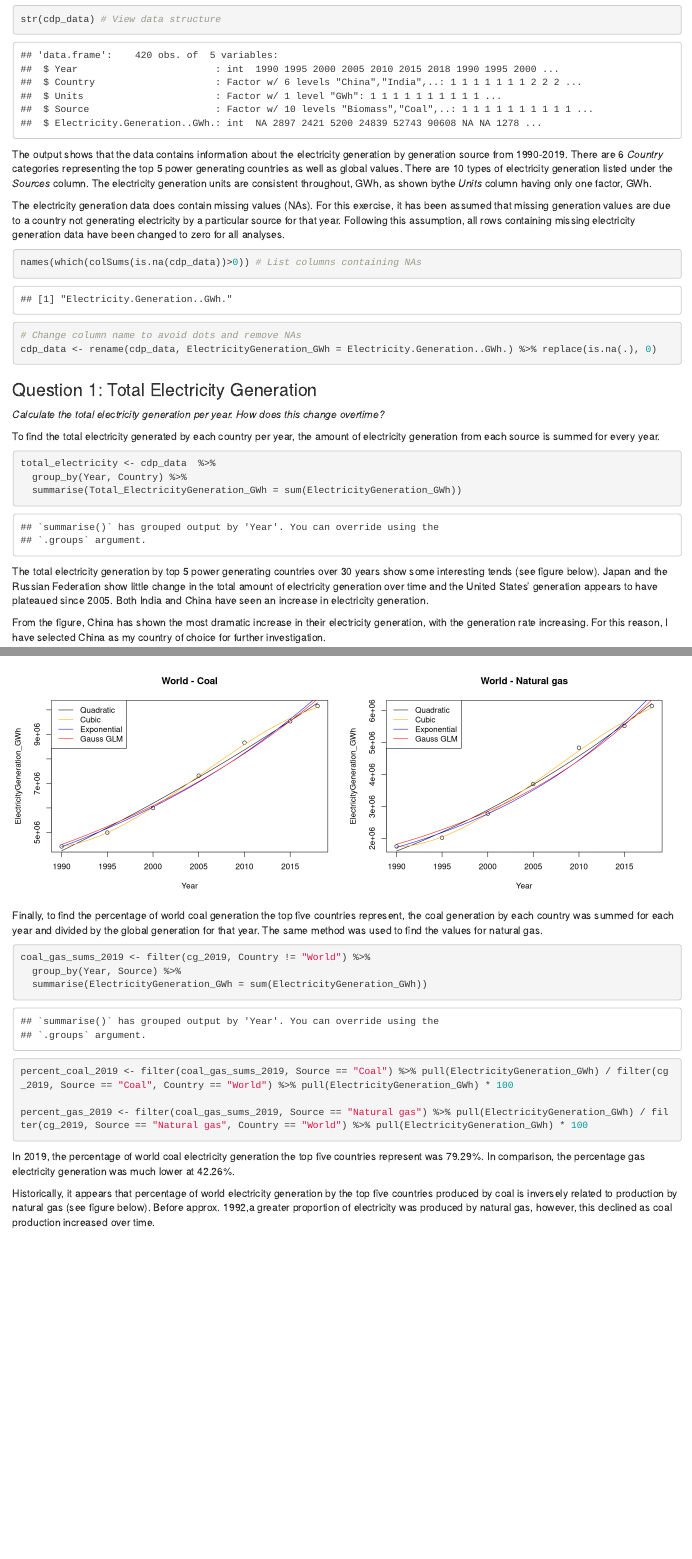
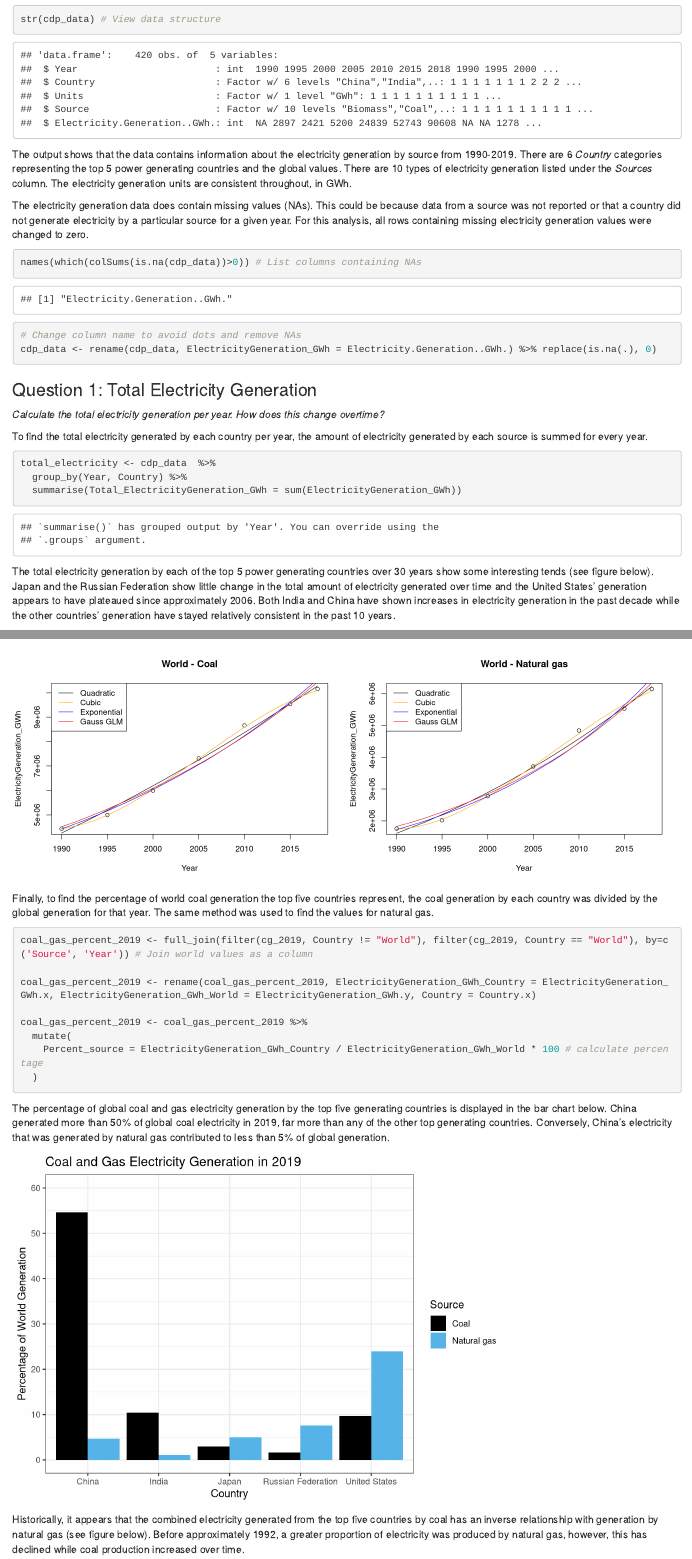
Before and after one commit to iz-morgante/CDP_Task, an R Markdown document (Code/Morgante_CDP_Technical_Task.Rmd): the page in a window 1100 px wide, from 550 px down, and a second part further down, joined at a grey line. Rendered offline with R 4.5, knitr and Pandoc, with nearby package versions; code that draws random numbers runs with fixed seeds of ours; some code elsewhere in the file could not run offline.

Commit message:
Final version, added bar chart

````diff
--- a/Code/Morgante_CDP_Technical_Task.Rmd
+++ b/Code/Morgante_CDP_Technical_Task.Rmd
@@ -3,7 +3,6 @@ title: "CDP Technical Task - Junior Data Analyst"
 author: "Isabella Morgante"
 output:
   html_document: default
-  pdf_document: default
 ---
 
 ```{r setup, include=FALSE, message=FALSE, warning=FALSE}
@@ -19,11 +18,9 @@ rm(list=ls(all=TRUE))
 graphics.off()
 
 # Packages
-require(formatR)
 require(ggplot2)
 require(dplyr)
 require(rvest)
-require(gridExtra)
 
 # Color blind palette for plots
 cbp <- c("#000000", "#E69F00", "#56B4E9", "#009E73",
@@ -48,9 +45,9 @@ head(cdp_data) # View first few rows
 str(cdp_data) # View data structure
 ```
 
-The output shows that the data contains information about the electricity generation by generation source from 1990-2019. There are 6 *Country* categories representing the top 5 power generating countries as well as global values. There are 10 types of electricity generation listed under the *Sources* column. The electricity generation units are consistent throughout, GWh, as shown bythe *Units* column having only one factor, GWh.
+The output shows that the data contains information about the electricity generation by source from 1990-2019. There are 6 *Country* categories representing the top 5 power generating countries and the global values. There are 10 types of electricity generation listed under the *Sources* column. The electricity generation units are consistent throughout, in GWh.
 
-The electricity generation data does contain missing values (NAs). For this exercise, it has been assumed that missing generation values are due to a country not generating electricity by a particular source for that year. Following this assumption, all rows containing missing electricity generation data have been changed to zero for all analyses.
+The electricity generation data does contain missing values (NAs). This could be because data from a source was not reported or that a country did not generate electricity by a particular source for a given year. For this analysis, all rows containing missing electricity generation values were changed to zero.
 
 ```{r}
 names(which(colSums(is.na(cdp_data))>0)) # List columns containing NAs
@@ -62,15 +59,15 @@ cdp_data <- rename(cdp_data, ElectricityGeneration_GWh = Electricity.Generation.
 ### Question 1: Total Electricity Generation
 *Calculate the total electricity generation per year. How does this change overtime?*
 
-To find the total electricity generated by each country per year, the amount of electricity generation from each source is summed for every year.
+To find the total electricity generated by each country per year, the amount of electricity generated by each source is summed for every year.
 
-```{r}
+```{r, results='hide'}
 total_electricity <- cdp_data  %>%
   group_by(Year, Country) %>%
   summarise(Total_ElectricityGeneration_GWh = sum(ElectricityGeneration_GWh))
 ```
 
-The total electricity generation by top 5 power generating countries over 30 years show some interesting tends (see figure below). Japan and the Russian Federation show little change in the total amount of electricity generation over time and the United States' generation appears to have plateaued since 2005. Both India and China have seen an increase in electricity generation.
+The total electricity generation by each of the top 5 power generating countries over 30 years show some interesting tends (see figure below). Japan and the Russian Federation show little change in the total amount of electricity generated over time and the United States' generation appears to have plateaued since approximately 2006. Both India and China have shown increases in electricity generation in the past decade while the other countries' generation have stayed relatively consistent in the past 10 years.
 
 From the figure, China has shown the most dramatic increase in their electricity generation, with the generation rate increasing. For this reason, I have selected China as my country of choice for further investigation.
 
@@ -96,5 +93,5 @@ The amount of electricity that is generated by fossil fuels was determined by su
 
-```{r}
+```{r, results='hide'}
 FF_electricity <- filter(cdp_data, Source == "Coal"| Source =="Natural gas" | Source == "Oil") %>% # filter by fossil fuel
   group_by(Year, Country) %>%
   summarise(FossilFuel_ElectricityGeneration_GWh = sum(ElectricityGeneration_GWh)) # sum generation values from all sources
@@ -142,2 +139,3 @@ The most recent year recorded is 2019. Generation figures are provided for Japan
 
-```{r, echo=FALSE}
+```{r}
+max(cdp_data$Year)
@@ -144,3 +146,4 @@ The most recent year recorded is 2019. Generation figures are provided for Japan
+```{r, echo=FALSE, out.width = "75%"}
 p <- ggplot(filter(cdp_data, Source == "Coal"| Source == "Natural gas", Country == "World" | Country == "China" ), aes(x = Year, y = ElectricityGeneration_GWh, fill = Source)) +
   geom_point(aes(color=Country)) +
   geom_line(aes(color=Country, linetype = Source))+
@@ -193,23 +194,33 @@ for (country in c("China", "World")){
 }
 ```
 
-Finally, to find the percentage of world coal generation the top five countries represent, the coal generation by each country was summed for each year and divided by the global generation for that year. The same method was used to find the values for natural gas.
+Finally, to find the percentage of world coal generation the top five countries represent, the coal generation by each country was divided by the global generation for that year. The same method was used to find the values for natural gas.
+```{r}
+coal_gas_percent_2019 <- full_join(filter(cg_2019, Country != "World"), filter(cg_2019, Country == "World"), by=c('Source', 'Year')) # Join world values as a column
 
-```{r}
-coal_gas_sums_2019 <- filter(cg_2019, Country != "World") %>%
-  group_by(Year, Source) %>%
-  summarise(ElectricityGeneration_GWh = sum(ElectricityGeneration_GWh))
+coal_gas_percent_2019 <- rename(coal_gas_percent_2019, ElectricityGeneration_GWh_Country = ElectricityGeneration_GWh.x, ElectricityGeneration_GWh_World = ElectricityGeneration_GWh.y, Country = Country.x)
 
-percent_coal_2019 <- filter(coal_gas_sums_2019, Source == "Coal") %>% pull(ElectricityGeneration_GWh) / filter(cg_2019, Source == "Coal", Country == "World") %>% pull(ElectricityGeneration_GWh) * 100
-
-percent_gas_2019 <- filter(coal_gas_sums_2019, Source == "Natural gas") %>% pull(ElectricityGeneration_GWh) / filter(cg_2019, Source == "Natural gas", Country == "World") %>% pull(ElectricityGeneration_GWh) * 100
+coal_gas_percent_2019 <- coal_gas_percent_2019 %>%
+  mutate(
+    Percent_source = ElectricityGeneration_GWh_Country / ElectricityGeneration_GWh_World * 100 # calculate percentage
+  )
 ```
 
-In 2019, the percentage of world coal electricity generation the top five countries represent was `r percent_coal_2019`%. In comparison, the percentage gas electricity generation was much lower at `r percent_gas_2019`%.
+The percentage of global coal and gas electricity generation by the top five generating countries is displayed in the bar chart below. China generated more than 50% of global coal electricity in 2019, far more than any of the other top generating countries. Conversely, China's electricity that was generated by natural gas contributed to less than 5% of global generation.
 
-Historically, it appears that percentage of world electricity generation by the top five countries produced by coal is inversely related to production by natural gas (see figure below). Before approx. 1992,a greater proportion of electricity was produced by natural gas, however, this declined as coal production increased over time.
+```{r, echo=FALSE}
+p_2019 <- ggplot(coal_gas_percent_2019, aes(x = Country, y = Percent_source, fill = Source)) +
+  geom_bar(position=position_dodge(), stat="identity") +
+  theme_bw() + scale_fill_manual(values = c("#000000", "#56B4E9")) +
+  scale_y_continuous(n.breaks = 10, limits = c(0, 60)) +
+  ylab("Percentage of World Generation") +
+  ggtitle("Coal and Gas Electricity Generation in 2019")
+p_2019
+```
 
-```{r}
+Historically, it appears that the combined electricity generated from the top five countries by coal has an inverse relationship with generation by natural gas (see figure below). Before approximately 1992, a greater proportion of electricity was produced by natural gas, however, this has declined while coal production increased over time.
+
+```{r, results='hide'}
 # Sum electricity generation by coal and gas for all countries
 coal_gas_country <- filter(cdp_data, Source == "Coal" & Country != "World" | Source == "Natural gas" & Country != "World") %>%
   group_by(Year, Source) %>%
````
Also changed, not shown: Code/Morgante_CDP_Technical_Task.Rmd (29 more changed lines).
